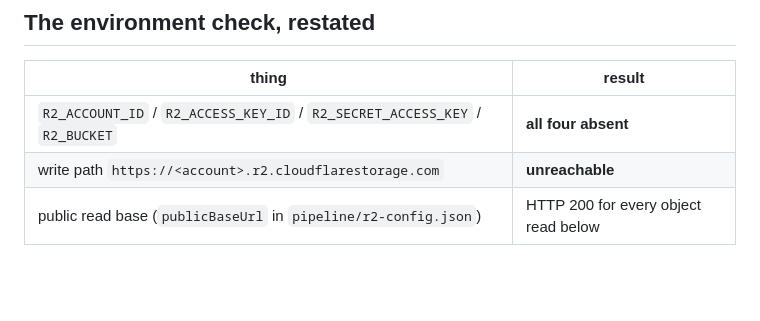
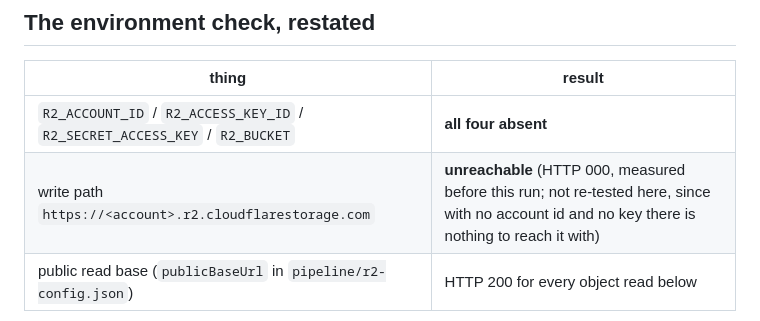
Before and after one commit to draindrain/fornborgar, a Markdown page: docs/republish-dry-run-2026-09-23.md, the part around the change. Rendered like a GitHub page; blank space fills up the shorter version.

Commit message:
docs: say who measured the unreachable write path, and when
The credential check is mine (four variables, all absent, checked in this
container). The write endpoint's HTTP 000 was measured before this run and is
not re-tested here — the table now says so rather than implying I probed it.

Co-Authored-By: Claude Opus 5 <noreply@anthropic.com>
Claude-Session: https://claude.ai/code/session_013jyfAGkhdUjKsByN5rj5sf

```diff
--- a/docs/republish-dry-run-2026-09-23.md
+++ b/docs/republish-dry-run-2026-09-23.md
@@ -37,7 +37,7 @@ against a fake object store, and **has never been run against R2**.
 | thing | result |
 |---|---|
 | `R2_ACCOUNT_ID` / `R2_ACCESS_KEY_ID` / `R2_SECRET_ACCESS_KEY` / `R2_BUCKET` | **all four absent** |
-| write path `https://<account>.r2.cloudflarestorage.com` | **unreachable** |
+| write path `https://<account>.r2.cloudflarestorage.com` | **unreachable** (HTTP 000, measured before this run; not re-tested here, since with no account id and no key there is nothing to reach it with) |
 | public read base (`publicBaseUrl` in `pipeline/r2-config.json`) | HTTP 200 for every object read below |
 
 One correction to the 2026-08-30 note, which reported uniform HTTP 403s through
```
